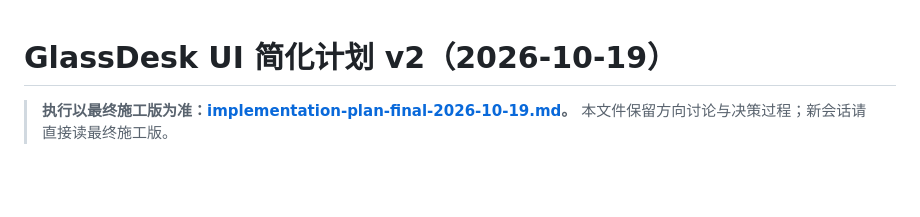
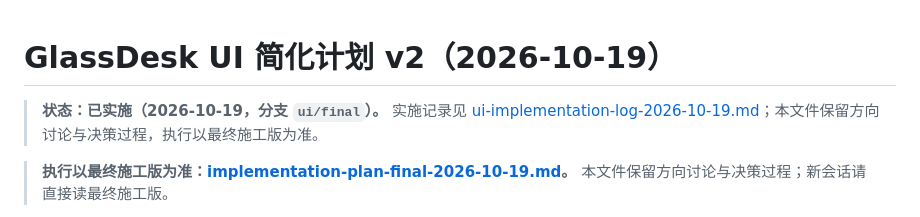
Before and after one commit to Sheng-awa/GlassDesk, a Markdown page: docs/ui-plan-v2-2026-10-19.md, the part around the change. Rendered like a GitHub page; blank space fills up the shorter version.

Commit message:
docs: UI implementation log + plan-v2 status (phases 1-4 complete)

```diff
--- a/docs/ui-plan-v2-2026-10-19.md
+++ b/docs/ui-plan-v2-2026-10-19.md
@@ -1,4 +1,6 @@
 # GlassDesk UI 简化计划 v2（2026-10-19）
+
+> **状态：已实施（2026-10-19，分支 `ui/final`）。** 实施记录见 [ui-implementation-log-2026-10-19.md](ui-implementation-log-2026-10-19.md)；本文件保留方向讨论与决策过程，执行以最终施工版为准。
 
 > **执行以最终施工版为准：[implementation-plan-final-2026-10-19.md](implementation-plan-final-2026-10-19.md)。**
 > 本文件保留方向讨论与决策过程；新会话请直接读最终施工版。
```
Also changed, not shown: docs/ui-implementation-log-2026-10-19.md (added, +152 -0 lines).
